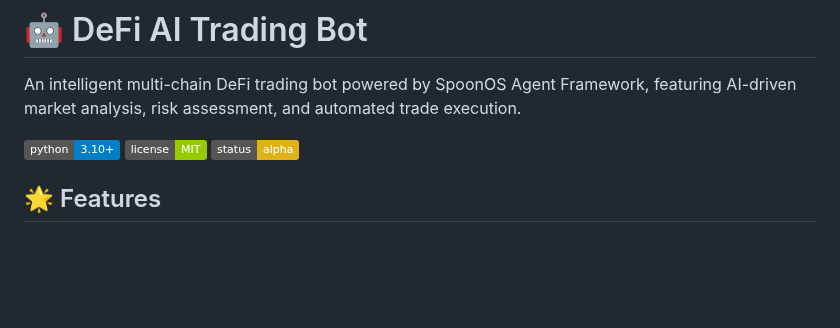
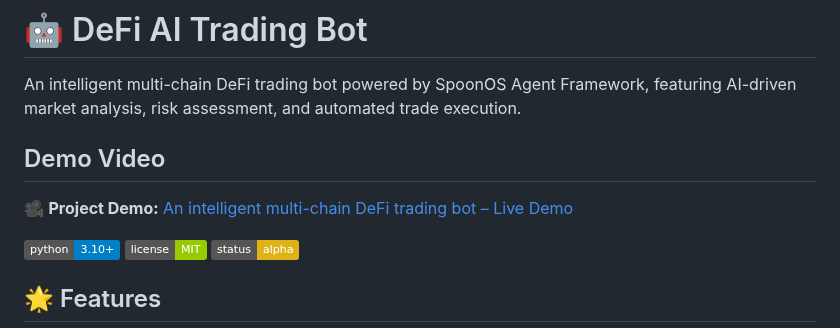
Before and after one commit to CodeKage25/defi-ai-training-bot, a Markdown page: README.md, the part around the change. GitHub-like rendering; badges without logos; blank space fills up the shorter version.

```diff
--- a/README.md
+++ b/README.md
@@ -1,6 +1,10 @@
 # 🤖 DeFi AI Trading Bot
 
 An intelligent multi-chain DeFi trading bot powered by SpoonOS Agent Framework, featuring AI-driven market analysis, risk assessment, and automated trade execution.
+
+## Demo Video
+
+🎥 **Project Demo:** [An intelligent multi-chain DeFi trading bot – Live Demo](https://vimeo.com/1110142910?share=copy)
 
 ![Python Version](https://img.shields.io/badge/python-3.10+-blue.svg)
 ![License](https://img.shields.io/badge/license-MIT-green.svg)
```
